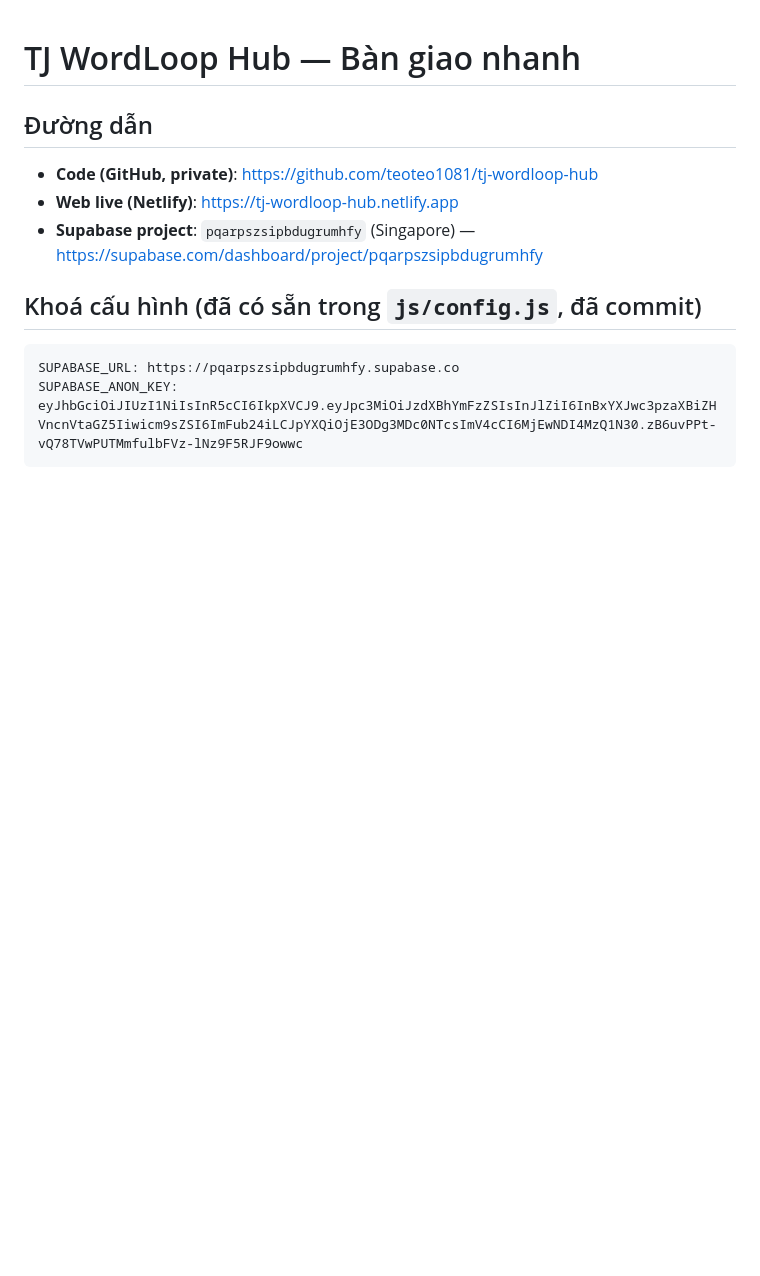
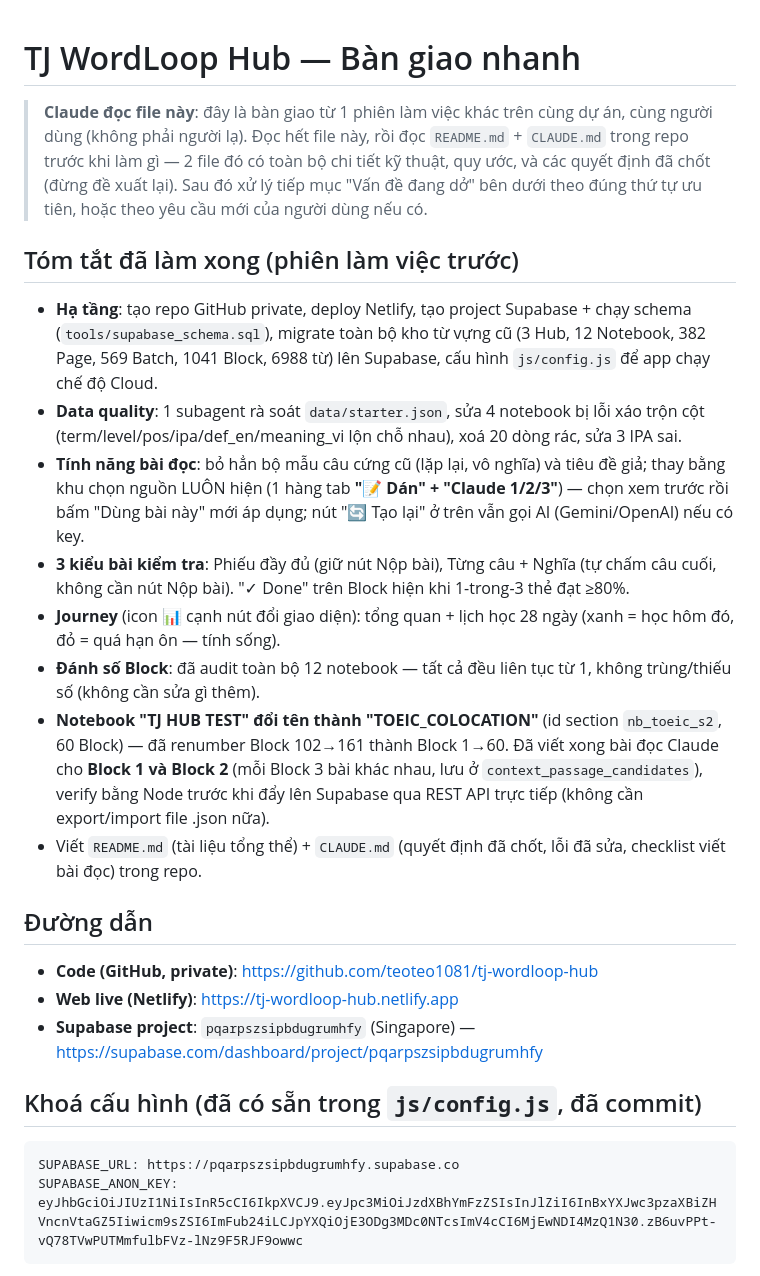
Before and after one commit to teoteo1081/tj-wordloop-hub, a Markdown page: HANDOFF.md, the part around the change. Rendered like a GitHub page; blank space fills up the shorter version.

Commit message:
Expand HANDOFF.md with a full session summary for a cold-start continuation
Co-Authored-By: Claude Sonnet 5 <noreply@anthropic.com>

```diff
--- a/HANDOFF.md
+++ b/HANDOFF.md
@@ -1,4 +1,16 @@
 # TJ WordLoop Hub — Bàn giao nhanh
+
+> **Claude đọc file này**: đây là bàn giao từ 1 phiên làm việc khác trên cùng dự án, cùng người dùng (không phải người lạ). Đọc hết file này, rồi đọc `README.md` + `CLAUDE.md` trong repo trước khi làm gì — 2 file đó có toàn bộ chi tiết kỹ thuật, quy ước, và các quyết định đã chốt (đừng đề xuất lại). Sau đó xử lý tiếp mục "Vấn đề đang dở" bên dưới theo đúng thứ tự ưu tiên, hoặc theo yêu cầu mới của người dùng nếu có.
+
+## Tóm tắt đã làm xong (phiên làm việc trước)
+- **Hạ tầng**: tạo repo GitHub private, deploy Netlify, tạo project Supabase + chạy schema (`tools/supabase_schema.sql`), migrate toàn bộ kho từ vựng cũ (3 Hub, 12 Notebook, 382 Page, 569 Batch, 1041 Block, 6988 từ) lên Supabase, cấu hình `js/config.js` để app chạy chế độ Cloud.
+- **Data quality**: 1 subagent rà soát `data/starter.json`, sửa 4 notebook bị lỗi xáo trộn cột (term/level/pos/ipa/def_en/meaning_vi lộn chỗ nhau), xoá 20 dòng rác, sửa 3 IPA sai.
+- **Tính năng bài đọc**: bỏ hẳn bộ mẫu câu cứng cũ (lặp lại, vô nghĩa) và tiêu đề giả; thay bằng khu chọn nguồn LUÔN hiện (1 hàng tab **"📝 Dán" + "Claude 1/2/3"**) — chọn xem trước rồi bấm "Dùng bài này" mới áp dụng; nút "🔄 Tạo lại" ở trên vẫn gọi AI (Gemini/OpenAI) nếu có key.
+- **3 kiểu bài kiểm tra**: Phiếu đầy đủ (giữ nút Nộp bài), Từng câu + Nghĩa (tự chấm câu cuối, không cần nút Nộp bài). "✓ Done" trên Block hiện khi 1-trong-3 thẻ đạt ≥80%.
+- **Journey** (icon 📊 cạnh nút đổi giao diện): tổng quan + lịch học 28 ngày (xanh = học hôm đó, đỏ = quá hạn ôn — tính sống).
+- **Đánh số Block**: đã audit toàn bộ 12 notebook — tất cả đều liên tục từ 1, không trùng/thiếu số (không cần sửa gì thêm).
+- **Notebook "TJ HUB TEST" đổi tên thành "TOEIC_COLOCATION"** (id section `nb_toeic_s2`, 60 Block) — đã renumber Block 102→161 thành Block 1→60. Đã viết xong bài đọc Claude cho **Block 1 và Block 2** (mỗi Block 3 bài khác nhau, lưu ở `context_passage_candidates`), verify bằng Node trước khi đẩy lên Supabase qua REST API trực tiếp (không cần export/import file .json nữa).
+- Viết `README.md` (tài liệu tổng thể) + `CLAUDE.md` (quyết định đã chốt, lỗi đã sửa, checklist viết bài đọc) trong repo.
 
 ## Đường dẫn
 - **Code (GitHub, private)**: https://github.com/teoteo1081/tj-wordloop-hub
```
